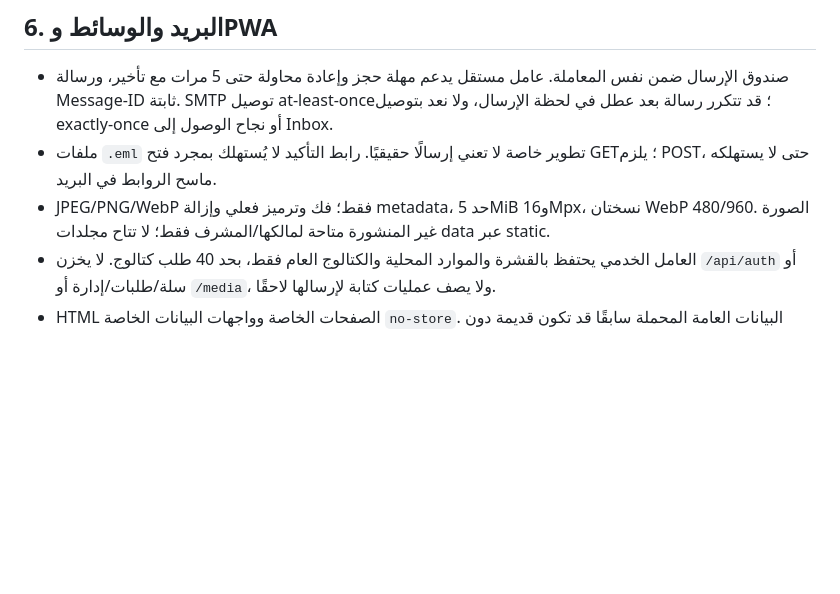
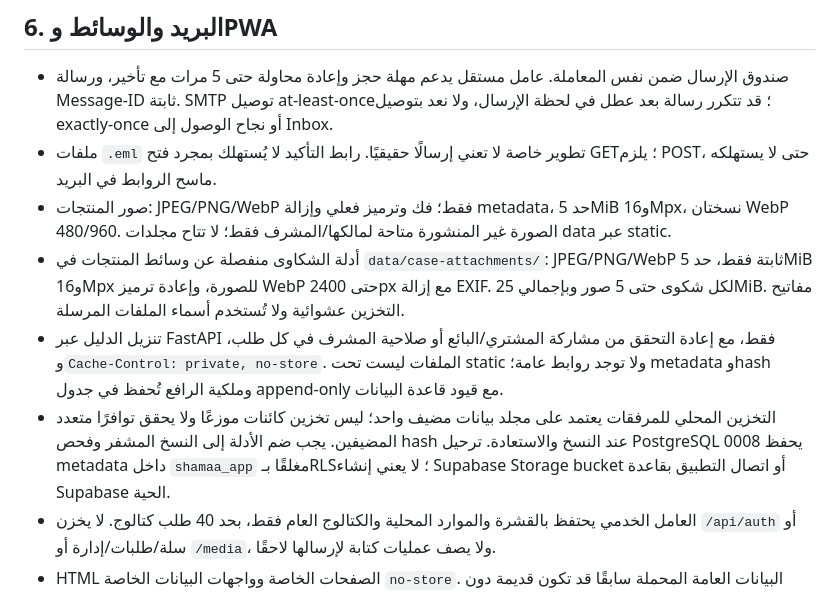
Before and after one commit to mohammadalshlool425-lab/shamaa-store, a Markdown page: docs/ARCHITECTURE.md, the part around the change. GitHub-like rendering; blank space fills up the shorter version.

Commit message:
docs: document private shipment evidence storage

```diff
--- a/docs/ARCHITECTURE.md
+++ b/docs/ARCHITECTURE.md
@@ -105,7 +105,10 @@ new → confirmed → preparing → shipped → delivered
 
 - صندوق الإرسال ضمن نفس المعاملة. عامل مستقل يدعم مهلة حجز وإعادة محاولة حتى 5 مرات مع تأخير، ورسالة Message-ID ثابتة. SMTP توصيل at-least-once؛ قد تتكرر رسالة بعد عطل في لحظة الإرسال، ولا نعد بتوصيل exactly-once أو نجاح الوصول إلى Inbox.
 - ملفات `.eml` تطوير خاصة لا تعني إرسالًا حقيقيًا. رابط التأكيد لا يُستهلك بمجرد فتح GET؛ يلزم POST، حتى لا يستهلكه ماسح الروابط في البريد.
-- JPEG/PNG/WebP فقط؛ فك وترميز فعلي وإزالة metadata، حد 5MiB و16Mpx، نسختان WebP 480/960. الصورة غير المنشورة متاحة لمالكها/المشرف فقط؛ لا تتاح مجلدات data عبر static.
+- صور المنتجات: JPEG/PNG/WebP فقط؛ فك وترميز فعلي وإزالة metadata، حد 5MiB و16Mpx، نسختان WebP 480/960. الصورة غير المنشورة متاحة لمالكها/المشرف فقط؛ لا تتاح مجلدات data عبر static.
+- أدلة الشكاوى منفصلة عن وسائط المنتجات في `data/case-attachments/`: JPEG/PNG/WebP ثابتة فقط، حد 5MiB و16Mpx للصورة، وإعادة ترميز WebP حتى 2400px مع إزالة EXIF. لكل شكوى حتى 5 صور وبإجمالي 25MiB. مفاتيح التخزين عشوائية ولا تُستخدم أسماء الملفات المرسلة.
+- تنزيل الدليل عبر FastAPI فقط، مع إعادة التحقق من مشاركة المشتري/البائع أو صلاحية المشرف في كل طلب، و`Cache-Control: private, no-store`. الملفات ليست تحت static ولا توجد روابط عامة؛ metadata وhash وملكية الرافع تُحفظ في جدول append-only مع قيود قاعدة البيانات.
+- التخزين المحلي للمرفقات يعتمد على مجلد بيانات مضيف واحد؛ ليس تخزين كائنات موزعًا ولا يحقق توافرًا متعدد المضيفين. يجب ضم الأدلة إلى النسخ المشفر وفحص hash عند النسخ والاستعادة. ترحيل PostgreSQL 0008 يحفظ metadata داخل `shamaa_app` مغلقًا بـRLS؛ لا يعني إنشاء Supabase Storage bucket أو اتصال التطبيق بقاعدة Supabase الحية.
 - العامل الخدمي يحتفظ بالقشرة والموارد المحلية والكتالوج العام فقط، بحد 40 طلب كتالوج. لا يخزن `/api/auth` أو سلة/طلبات/إدارة أو `/media`، ولا يصف عمليات كتابة لإرسالها لاحقًا.
 - HTML الصفحات الخاصة وواجهات البيانات الخاصة `no-store`. البيانات العامة المحملة سابقًا قد تكون قديمة دون اتصال؛ لا تثبيت لسعر أو توفر قبل التحقق عبر الشبكة.
 - الروابط ووسوم عنوان/وصف أساسية وrobots/sitemap موجودة؛ لا JSON-LD لتقييمات غير موجودة، ولا وعد بأرشفة SPA أو ترتيب محركات البحث. SEO متقدم وتصوير الخادم الكامل لاحقًا.
```
